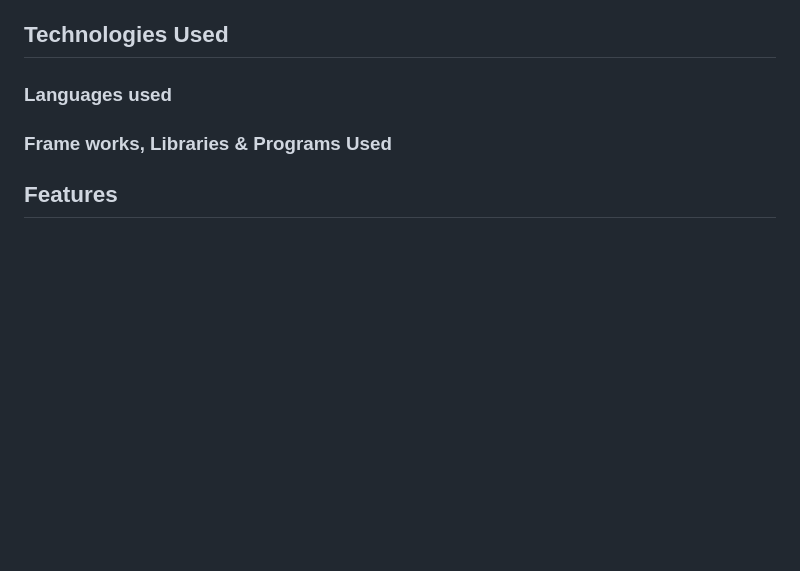
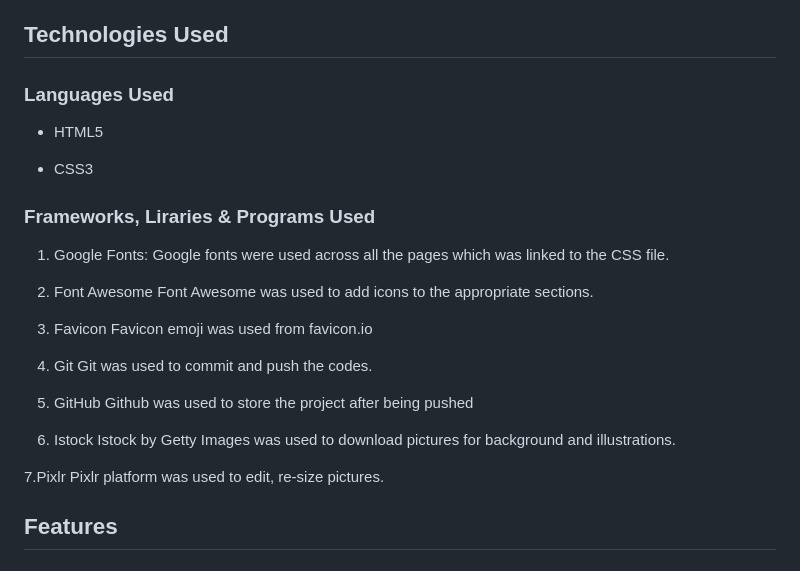
Before and after one commit to RayPT808/Basel-Mobile-Personal-Training, a Markdown page: README.md, the part around the change. Drawn GitHub-style; blank space fills up the shorter version.

Commit message:
Add Technologies used

```diff
--- a/README.md
+++ b/README.md
@@ -35,8 +35,34 @@ The section above would be my "sales pitch" to target potential clients who want
 
 ## Technologies Used
 
-### Languages used
-### Frame works, Libraries & Programs Used
+### Languages Used
+
++ HTML5
+- CSS3
+
+### Frameworks, Liraries & Programs Used
+
+1. Google Fonts:
+Google fonts were used across all the pages which was linked to the CSS file.
+
+2. Font Awesome
+Font Awesome was used to add icons to the appropriate sections.
+
+3. Favicon
+Favicon emoji was used from favicon.io
+
+4. Git
+Git was used to commit and push the codes.
+
+5. GitHub
+Github was used to store the project after being pushed
+
+6. Istock
+Istock by Getty Images was used to download pictures for background and illustrations.
+
+7.Pixlr
+Pixlr platform was used to edit, re-size pictures.
+
 
 
 
```
